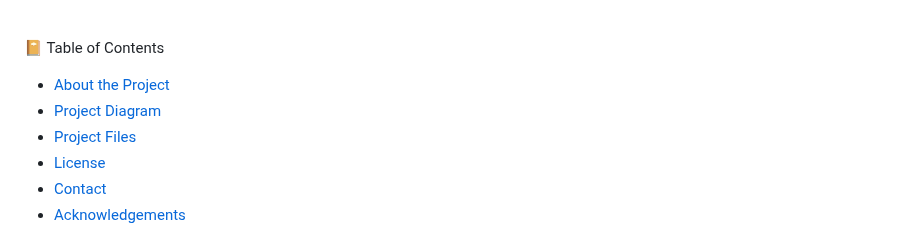
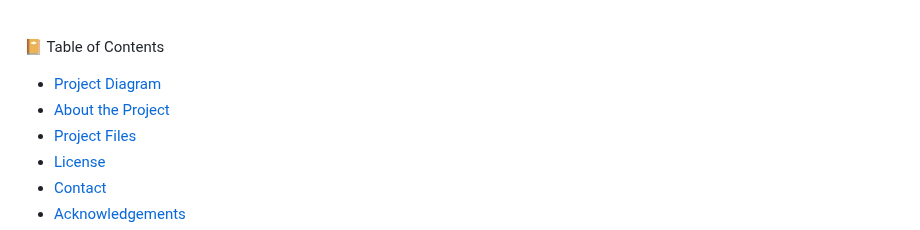
Before and after one commit to eli-pavlov/realtime-cicd-project, a Markdown page: README.md, the part around the change. Drawn GitHub-style.

```diff
--- a/README.md
+++ b/README.md
@@ -18,8 +18,8 @@ $~$
 
  :notebook_with_decorative_cover: Table of Contents
 
+ - [Project Diagram](#world_map-project-diagram)
 - [About the Project](#star2-about-the-project)
-- [Project Diagram](#world_map-project-diagram)
 - [Project Files](#open_file_folder-files)
 - [License](#warning-license)
 - [Contact](#handshake-contact)
```
